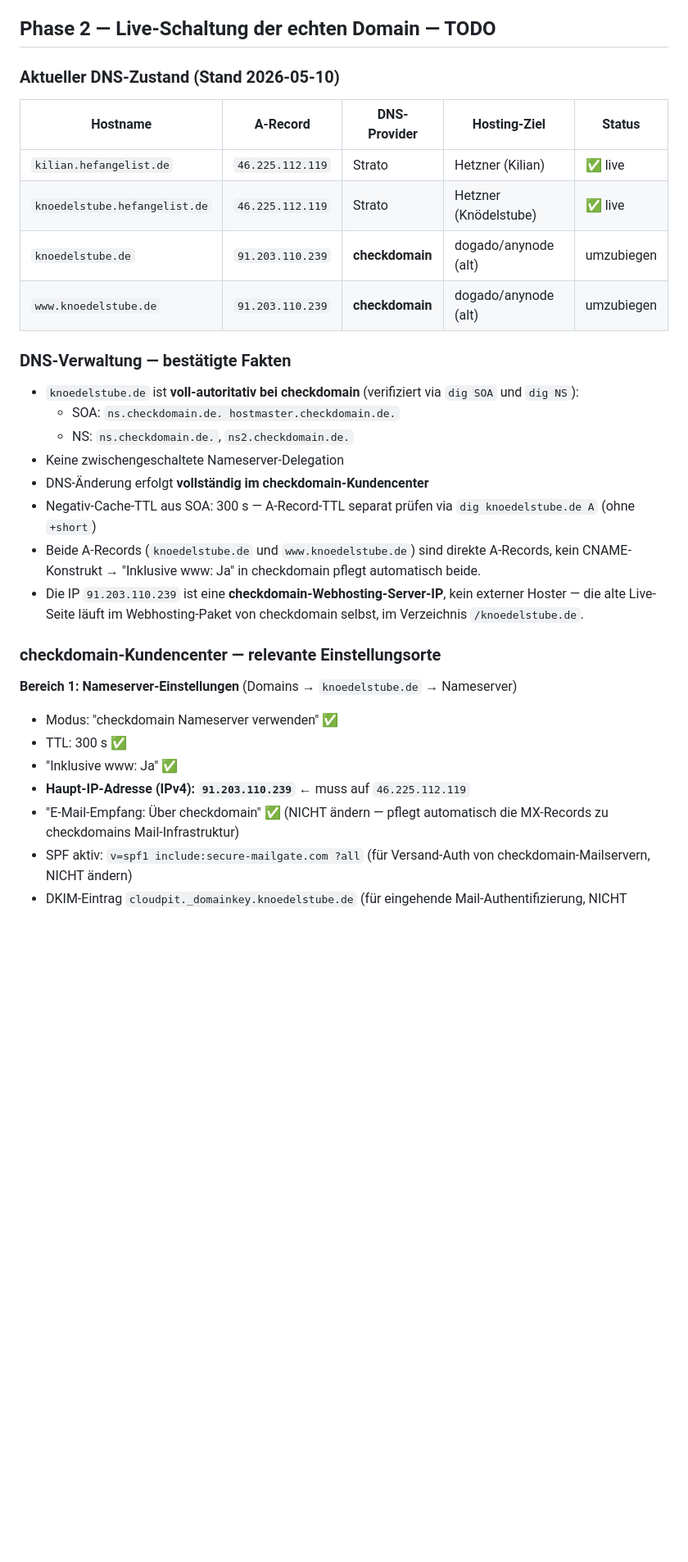
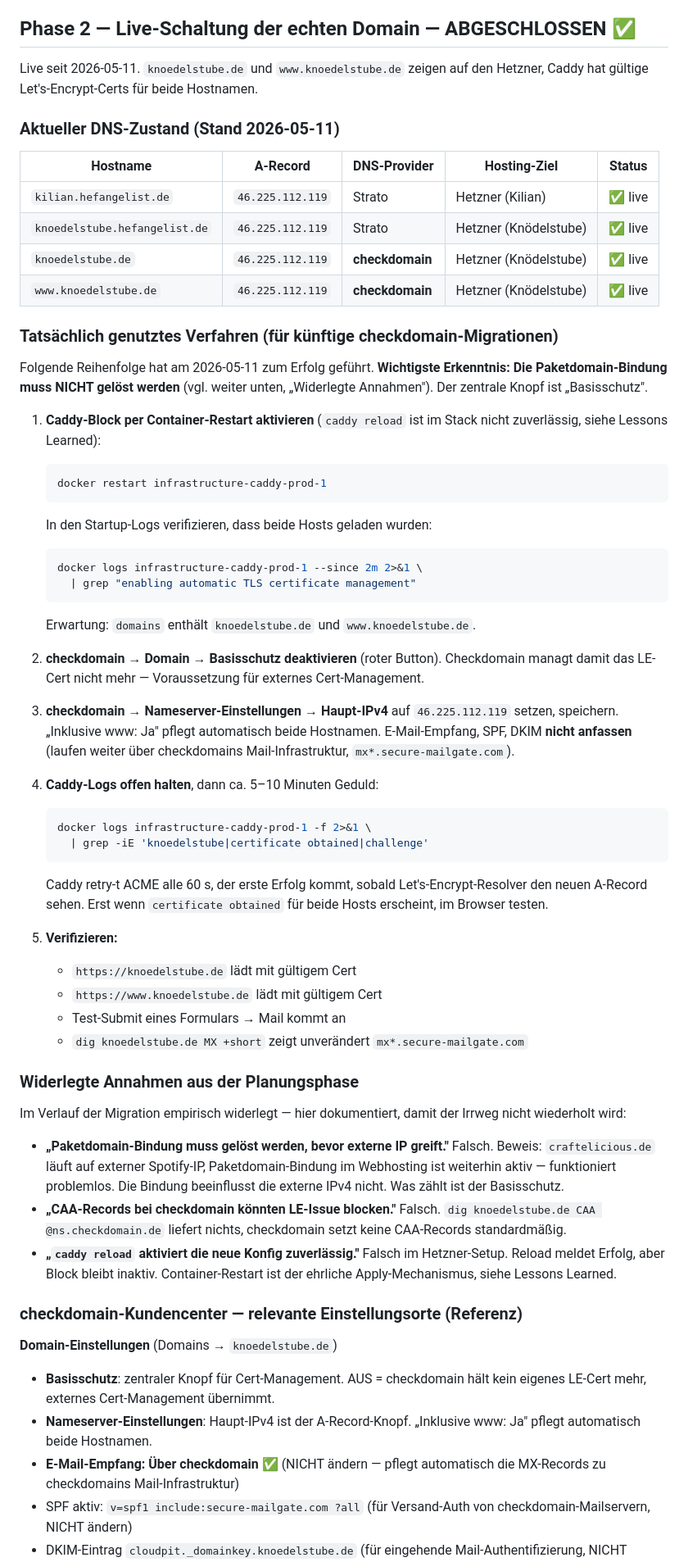
Before and after one commit to prokop-ventures/knoedelstube-website, a Markdown page: STATUS.md, the part around one of its changes. Shown at 82% size. Rendered like a GitHub page; blank space fills up the shorter version.

````diff
--- a/STATUS.md
+++ b/STATUS.md
@@ -66,42 +66,89 @@ Live verifiziert:
   Assets mit `max-age=3600, must-revalidate`. Resultat: Updates kommen ohne
   Hard-Reload an, schon ein normales Refresh reicht. Verifiziert.
 
-## Phase 2 — Live-Schaltung der echten Domain — TODO
+## Phase 2 — Live-Schaltung der echten Domain — ABGESCHLOSSEN ✅
 
-### Aktueller DNS-Zustand (Stand 2026-05-10)
+Live seit 2026-05-11. `knoedelstube.de` und `www.knoedelstube.de` zeigen auf
+den Hetzner, Caddy hat gültige Let's-Encrypt-Certs für beide Hostnamen.
+
+### Aktueller DNS-Zustand (Stand 2026-05-11)
 
 | Hostname                       | A-Record           | DNS-Provider     | Hosting-Ziel             | Status           |
 | ------------------------------ | ------------------ | ---------------- | ------------------------ | ---------------- |
 | `kilian.hefangelist.de`        | `46.225.112.119`   | Strato           | Hetzner (Kilian)         | ✅ live          |
 | `knoedelstube.hefangelist.de`  | `46.225.112.119`   | Strato           | Hetzner (Knödelstube)    | ✅ live          |
-| `knoedelstube.de`              | `91.203.110.239`   | **checkdomain**  | dogado/anynode (alt)     | umzubiegen       |
-| `www.knoedelstube.de`          | `91.203.110.239`   | **checkdomain**  | dogado/anynode (alt)     | umzubiegen       |
+| `knoedelstube.de`              | `46.225.112.119`   | **checkdomain**  | Hetzner (Knödelstube)    | ✅ live          |
+| `www.knoedelstube.de`          | `46.225.112.119`   | **checkdomain**  | Hetzner (Knödelstube)    | ✅ live          |
 
-### DNS-Verwaltung — bestätigte Fakten
+### Tatsächlich genutztes Verfahren (für künftige checkdomain-Migrationen)
 
-- `knoedelstube.de` ist **voll-autoritativ bei checkdomain** (verifiziert via
-  `dig SOA` und `dig NS`):
-  - SOA: `ns.checkdomain.de. hostmaster.checkdomain.de.`
-  - NS: `ns.checkdomain.de.`, `ns2.checkdomain.de.`
-- Keine zwischengeschaltete Nameserver-Delegation
-- DNS-Änderung erfolgt **vollständig im checkdomain-Kundencenter**
-- Negativ-Cache-TTL aus SOA: 300 s — A-Record-TTL separat prüfen via
-  `dig knoedelstube.de A` (ohne `+short`)
-- Beide A-Records (`knoedelstube.de` und `www.knoedelstube.de`) sind direkte
-  A-Records, kein CNAME-Konstrukt → "Inklusive www: Ja" in checkdomain
-  pflegt automatisch beide.
-- Die IP `91.203.110.239` ist eine **checkdomain-Webhosting-Server-IP**, kein
-  externer Hoster — die alte Live-Seite läuft im Webhosting-Paket von
-  checkdomain selbst, im Verzeichnis `/knoedelstube.de`.
+Folgende Reihenfolge hat am 2026-05-11 zum Erfolg geführt. **Wichtigste
+Erkenntnis: Die Paketdomain-Bindung muss NICHT gelöst werden** (vgl. weiter
+unten, „Widerlegte Annahmen"). Der zentrale Knopf ist „Basisschutz".
 
-### checkdomain-Kundencenter — relevante Einstellungsorte
+1. **Caddy-Block per Container-Restart aktivieren** (`caddy reload` ist im
+   Stack nicht zuverlässig, siehe Lessons Learned):
+   ```bash
+   docker restart infrastructure-caddy-prod-1
+   ```
+   In den Startup-Logs verifizieren, dass beide Hosts geladen wurden:
+   ```bash
+   docker logs infrastructure-caddy-prod-1 --since 2m 2>&1 \
+     | grep "enabling automatic TLS certificate management"
+   ```
+   Erwartung: `domains` enthält `knoedelstube.de` und `www.knoedelstube.de`.
 
-**Bereich 1: Nameserver-Einstellungen** (Domains → `knoedelstube.de` → Nameserver)
-- Modus: "checkdomain Nameserver verwenden" ✅
-- TTL: 300 s ✅
-- "Inklusive www: Ja" ✅
-- **Haupt-IP-Adresse (IPv4): `91.203.110.239`** ← muss auf `46.225.112.119`
-- "E-Mail-Empfang: Über checkdomain" ✅ (NICHT ändern — pflegt automatisch
+2. **checkdomain → Domain → Basisschutz deaktivieren** (roter Button).
+   Checkdomain managt damit das LE-Cert nicht mehr — Voraussetzung für
+   externes Cert-Management.
+
+3. **checkdomain → Nameserver-Einstellungen → Haupt-IPv4** auf
+   `46.225.112.119` setzen, speichern. „Inklusive www: Ja" pflegt
+   automatisch beide Hostnamen. E-Mail-Empfang, SPF, DKIM **nicht
+   anfassen** (laufen weiter über checkdomains Mail-Infrastruktur,
+   `mx*.secure-mailgate.com`).
+
+4. **Caddy-Logs offen halten**, dann ca. 5–10 Minuten Geduld:
+   ```bash
+   docker logs infrastructure-caddy-prod-1 -f 2>&1 \
+     | grep -iE 'knoedelstube|certificate obtained|challenge'
+   ```
+   Caddy retry-t ACME alle 60 s, der erste Erfolg kommt, sobald
+   Let's-Encrypt-Resolver den neuen A-Record sehen. Erst wenn
+   `certificate obtained` für beide Hosts erscheint, im Browser testen.
+
+5. **Verifizieren:**
+   - `https://knoedelstube.de` lädt mit gültigem Cert
+   - `https://www.knoedelstube.de` lädt mit gültigem Cert
+   - Test-Submit eines Formulars → Mail kommt an
+   - `dig knoedelstube.de MX +short` zeigt unverändert `mx*.secure-mailgate.com`
+
+### Widerlegte Annahmen aus der Planungsphase
+
+Im Verlauf der Migration empirisch widerlegt — hier dokumentiert, damit der
+Irrweg nicht wiederholt wird:
+
+- **„Paketdomain-Bindung muss gelöst werden, bevor externe IP greift."**
+  Falsch. Beweis: `craftelicious.de` läuft auf externer Spotify-IP,
+  Paketdomain-Bindung im Webhosting ist weiterhin aktiv — funktioniert
+  problemlos. Die Bindung beeinflusst die externe IPv4 nicht. Was zählt
+  ist der Basisschutz.
+- **„CAA-Records bei checkdomain könnten LE-Issue blocken."**
+  Falsch. `dig knoedelstube.de CAA @ns.checkdomain.de` liefert nichts,
+  checkdomain setzt keine CAA-Records standardmäßig.
+- **„`caddy reload` aktiviert die neue Konfig zuverlässig."**
+  Falsch im Hetzner-Setup. Reload meldet Erfolg, aber Block bleibt
+  inaktiv. Container-Restart ist der ehrliche Apply-Mechanismus, siehe
+  Lessons Learned.
+
+### checkdomain-Kundencenter — relevante Einstellungsorte (Referenz)
+
+**Domain-Einstellungen** (Domains → `knoedelstube.de`)
+- **Basisschutz**: zentraler Knopf für Cert-Management. AUS = checkdomain
+  hält kein eigenes LE-Cert mehr, externes Cert-Management übernimmt.
+- **Nameserver-Einstellungen**: Haupt-IPv4 ist der A-Record-Knopf.
+  „Inklusive www: Ja" pflegt automatisch beide Hostnamen.
+- **E-Mail-Empfang: Über checkdomain** ✅ (NICHT ändern — pflegt automatisch
   die MX-Records zu checkdomains Mail-Infrastruktur)
 - SPF aktiv: `v=spf1 include:secure-mailgate.com ?all` (für Versand-Auth
   von checkdomain-Mailservern, NICHT ändern)
````
Also changed, not shown: other parts of STATUS.md (+40 -160 lines).
